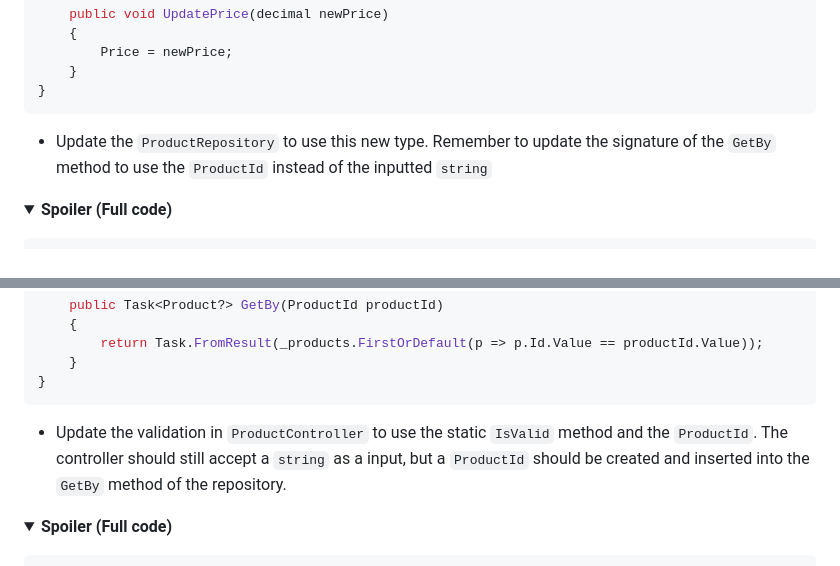
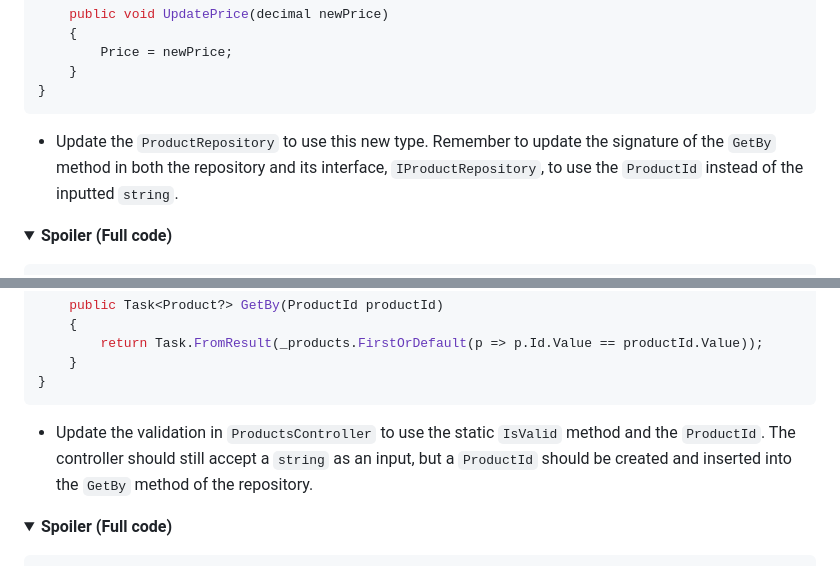
Before and after one commit to Omegapoint-Norge-Academy/secure-by-design, a Markdown page: SalesApi/README.md, 2 parts joined by grey strips. Drawn GitHub-style; folded sections open.

Commit message:
Small Readme update for SalesApi

```diff
--- a/SalesApi/README.md
+++ b/SalesApi/README.md
@@ -466,7 +466,7 @@ public class Product(ProductId id, string name, decimal price, string marketId)
 </p>
 </details>
 
-- Update the `ProductRepository` to use this new type. Remember to update the signature of the `GetBy` method to use the `ProductId` instead of the inputted `string`
+- Update the `ProductRepository` to use this new type. Remember to update the signature of the `GetBy` method in both the repository and its interface, `IProductRepository`, to use the `ProductId` instead of the inputted `string`.
 
 <details>
 <summary><b>Spoiler (Full code)</b></summary>
@@ -503,7 +503,7 @@ public class ProductRepository : IProductRepository
 </p>
 </details>
 
-- Update the validation in `ProductController` to use the static `IsValid` method and the `ProductId`. The controller should still accept a `string` as a input, but a `ProductId` should be created and inserted into the `GetBy` method of the repository.
+- Update the validation in `ProductsController` to use the static `IsValid` method and the `ProductId`. The controller should still accept a `string` as an input, but a `ProductId` should be created and inserted into the `GetBy` method of the repository.
 
 <details>
 <summary><b>Spoiler (Full code)</b></summary>
```
